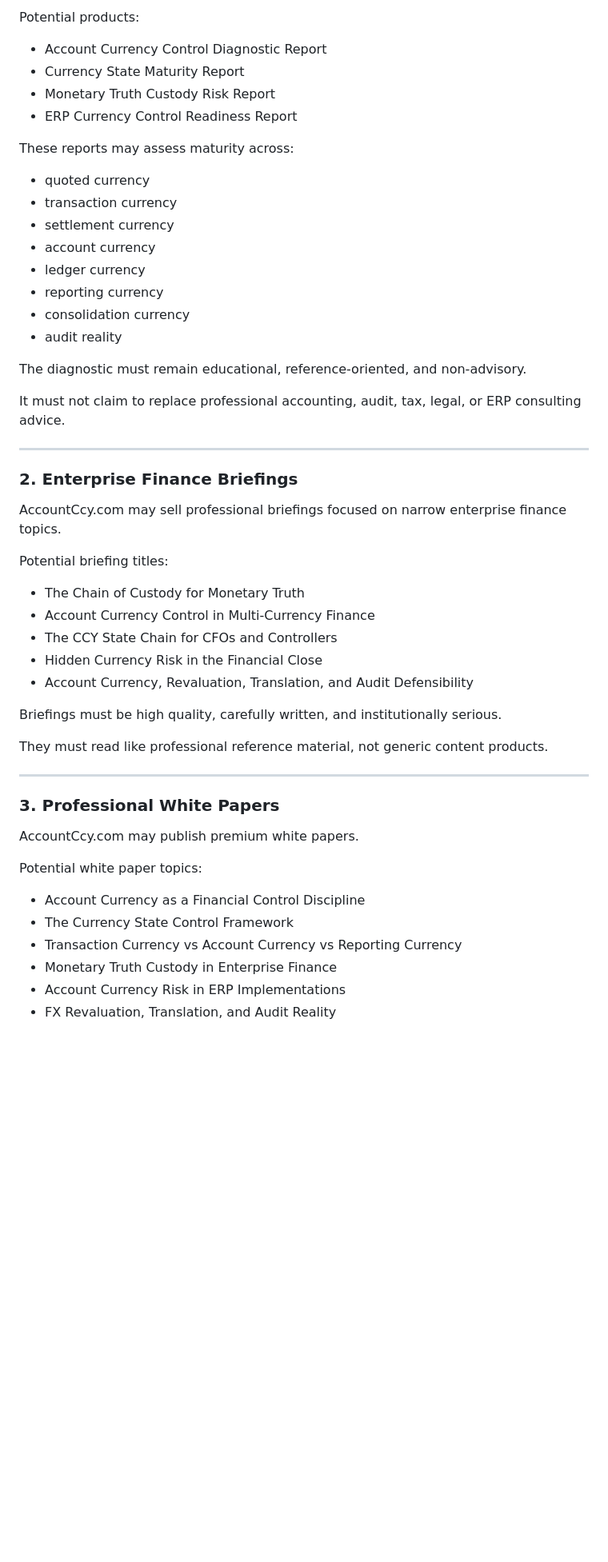
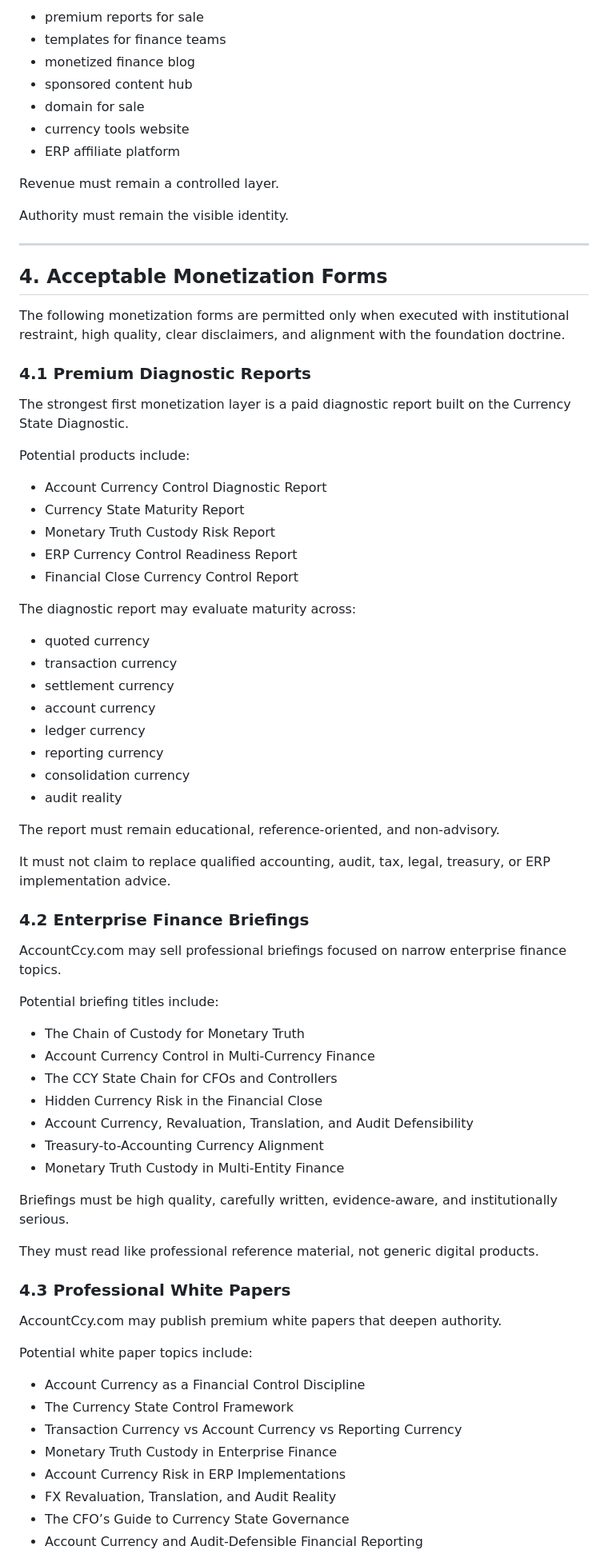
Before and after one commit to Sohadot/AccountCcy, a Markdown page: MONETIZATION_PRINCIPLES.md, the part around one of its changes. Shown at 80% size. Rendered like a GitHub page; blank space fills up the shorter version.

```diff
--- a/MONETIZATION_PRINCIPLES.md
+++ b/MONETIZATION_PRINCIPLES.md
@@ -63,12 +77,35 @@ The strongest early monetization layer is a paid diagnostic report based on the
 
-Potential products:
+- premium reports for sale
+- templates for finance teams
+- monetized finance blog
+- sponsored content hub
+- domain for sale
+- currency tools website
+- ERP affiliate platform
+
+Revenue must remain a controlled layer.
+
+Authority must remain the visible identity.
+
+---
+
+## 4. Acceptable Monetization Forms
+
+The following monetization forms are permitted only when executed with institutional restraint, high quality, clear disclaimers, and alignment with the foundation doctrine.
+
+### 4.1 Premium Diagnostic Reports
+
+The strongest first monetization layer is a paid diagnostic report built on the Currency State Diagnostic.
+
+Potential products include:
 
 - Account Currency Control Diagnostic Report
 - Currency State Maturity Report
 - Monetary Truth Custody Risk Report
 - ERP Currency Control Readiness Report
+- Financial Close Currency Control Report
 
-These reports may assess maturity across:
+The diagnostic report may evaluate maturity across:
 
 - quoted currency
 - transaction currency
@@ -79,35 +116,33 @@ These reports may assess maturity across:
 - consolidation currency
 - audit reality
 
-The diagnostic must remain educational, reference-oriented, and non-advisory.
+The report must remain educational, reference-oriented, and non-advisory.
 
-It must not claim to replace professional accounting, audit, tax, legal, or ERP consulting advice.
+It must not claim to replace qualified accounting, audit, tax, legal, treasury, or ERP implementation advice.
 
----
-
-### 2. Enterprise Finance Briefings
+### 4.2 Enterprise Finance Briefings
 
 AccountCcy.com may sell professional briefings focused on narrow enterprise finance topics.
 
-Potential briefing titles:
+Potential briefing titles include:
 
 - The Chain of Custody for Monetary Truth
 - Account Currency Control in Multi-Currency Finance
 - The CCY State Chain for CFOs and Controllers
 - Hidden Currency Risk in the Financial Close
 - Account Currency, Revaluation, Translation, and Audit Defensibility
+- Treasury-to-Accounting Currency Alignment
+- Monetary Truth Custody in Multi-Entity Finance
 
-Briefings must be high quality, carefully written, and institutionally serious.
+Briefings must be high quality, carefully written, evidence-aware, and institutionally serious.
 
-They must read like professional reference material, not generic content products.
+They must read like professional reference material, not generic digital products.
 
----
+### 4.3 Professional White Papers
 
-### 3. Professional White Papers
+AccountCcy.com may publish premium white papers that deepen authority.
 
-AccountCcy.com may publish premium white papers.
-
-Potential white paper topics:
+Potential white paper topics include:
 
 - Account Currency as a Financial Control Discipline
 - The Currency State Control Framework
@@ -115,4 +150,6 @@ Potential white paper topics:
 - Monetary Truth Custody in Enterprise Finance
 - Account Currency Risk in ERP Implementations
 - FX Revaluation, Translation, and Audit Reality
+- The CFO’s Guide to Currency State Governance
+- Account Currency and Audit-Defensible Financial Reporting
 
```
Also changed, not shown: other parts of MONETIZATION_PRINCIPLES.md (+125 -83 lines).
